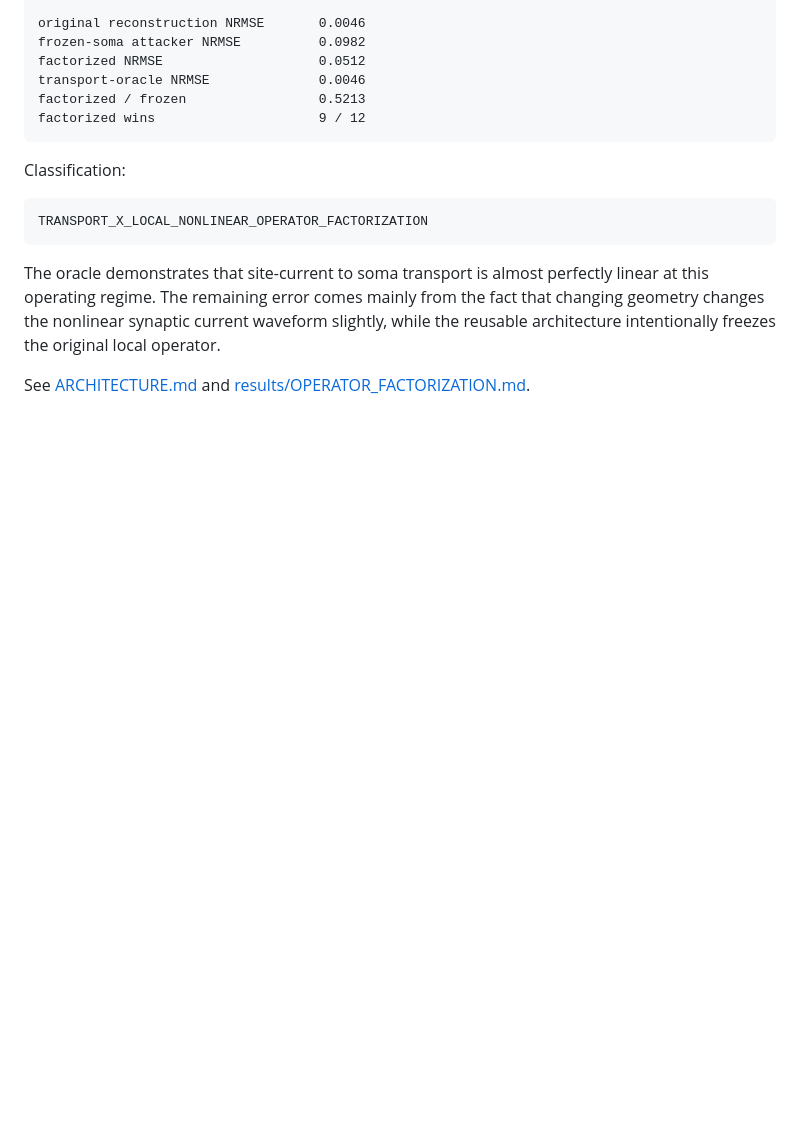
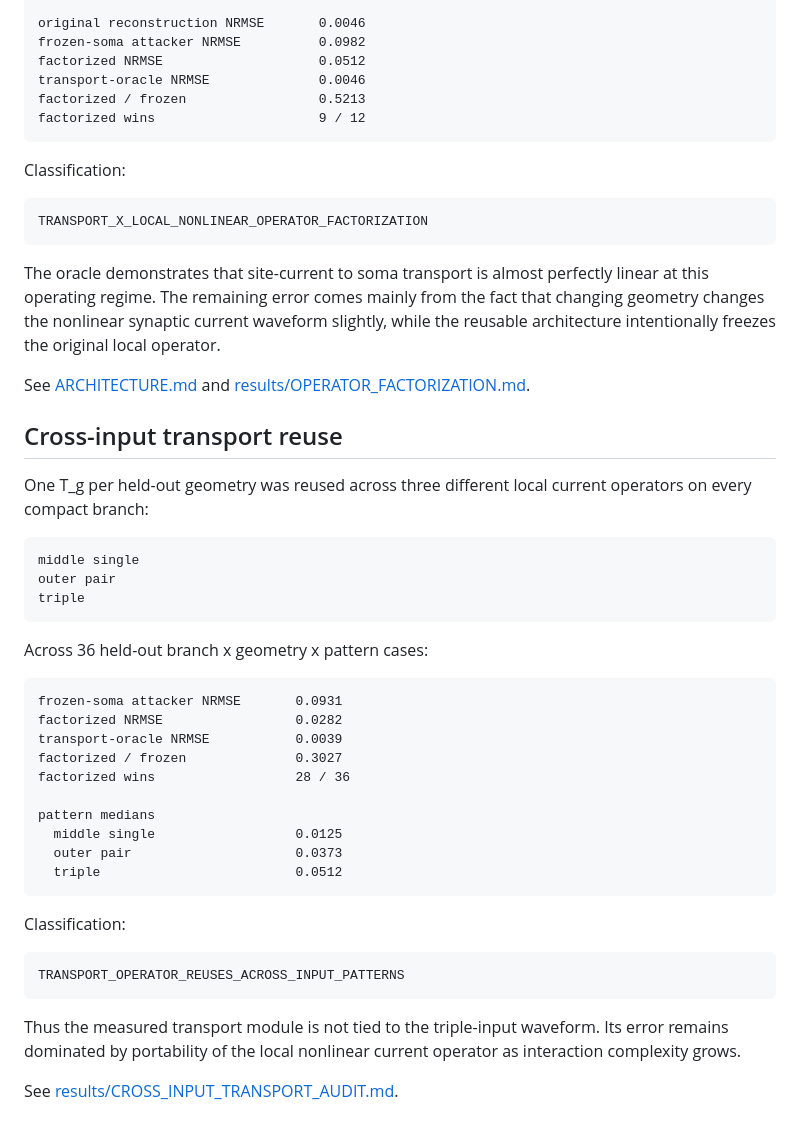
Before and after one commit to anttiluode/Operaattori, a Markdown page: CHANNELS.md, the part around the change. GitHub-like rendering; blank space fills up the shorter version.

Commit message:
Add cross-input operator reuse to ledger [skip ci]

```diff
--- a/CHANNELS.md
+++ b/CHANNELS.md
@@ -331,3 +331,43 @@ local operator.
 
 See [ARCHITECTURE.md](ARCHITECTURE.md) and
 [results/OPERATOR_FACTORIZATION.md](results/OPERATOR_FACTORIZATION.md).
+
+
+## Cross-input transport reuse
+
+One T_g per held-out geometry was reused across three different local current
+operators on every compact branch:
+
+~~~text
+middle single
+outer pair
+triple
+~~~
+
+Across 36 held-out branch x geometry x pattern cases:
+
+~~~text
+frozen-soma attacker NRMSE       0.0931
+factorized NRMSE                 0.0282
+transport-oracle NRMSE           0.0039
+factorized / frozen              0.3027
+factorized wins                  28 / 36
+
+pattern medians
+  middle single                  0.0125
+  outer pair                     0.0373
+  triple                         0.0512
+~~~
+
+Classification:
+
+~~~text
+TRANSPORT_OPERATOR_REUSES_ACROSS_INPUT_PATTERNS
+~~~
+
+Thus the measured transport module is not tied to the triple-input waveform.
+Its error remains dominated by portability of the local nonlinear current
+operator as interaction complexity grows.
+
+See
+[results/CROSS_INPUT_TRANSPORT_AUDIT.md](results/CROSS_INPUT_TRANSPORT_AUDIT.md).
```
